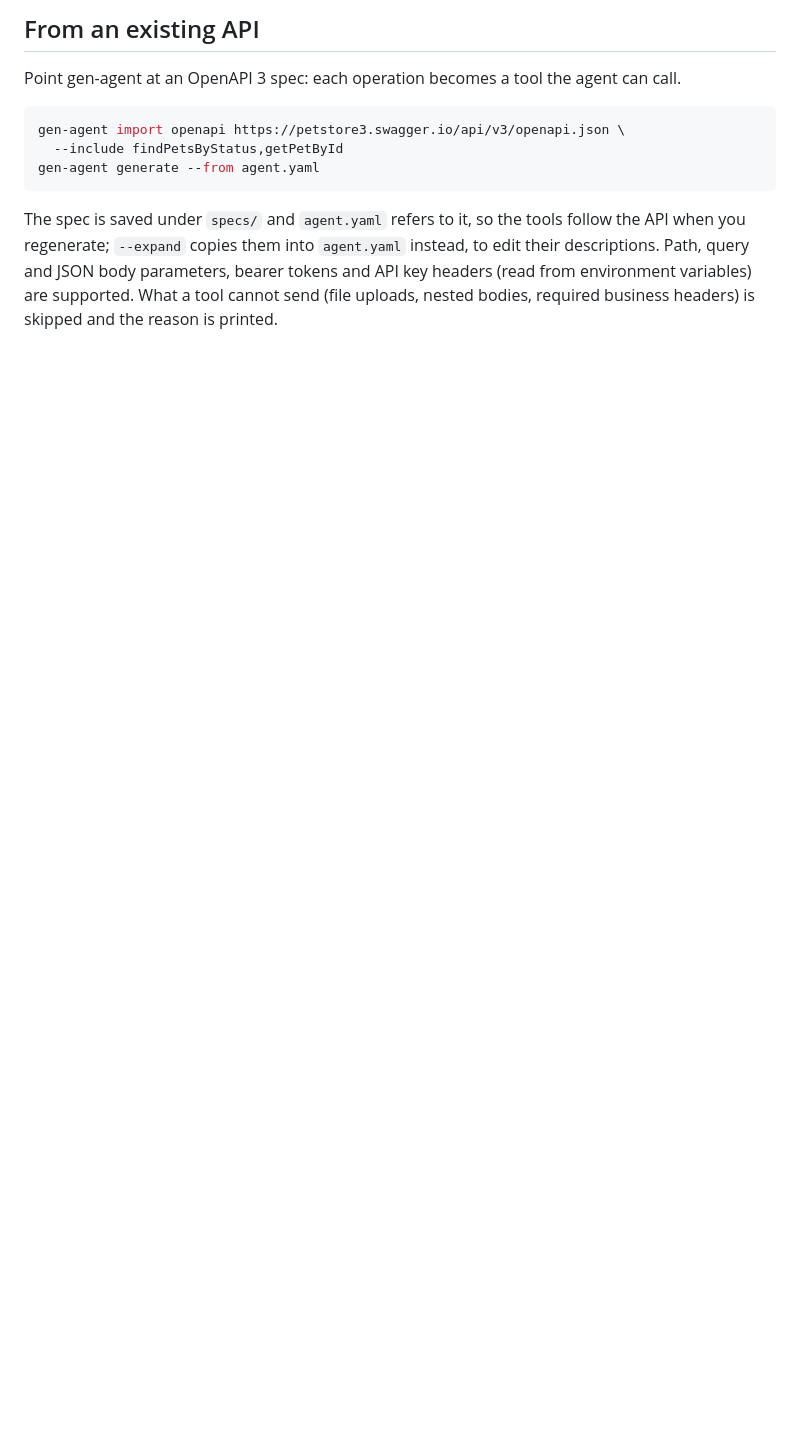
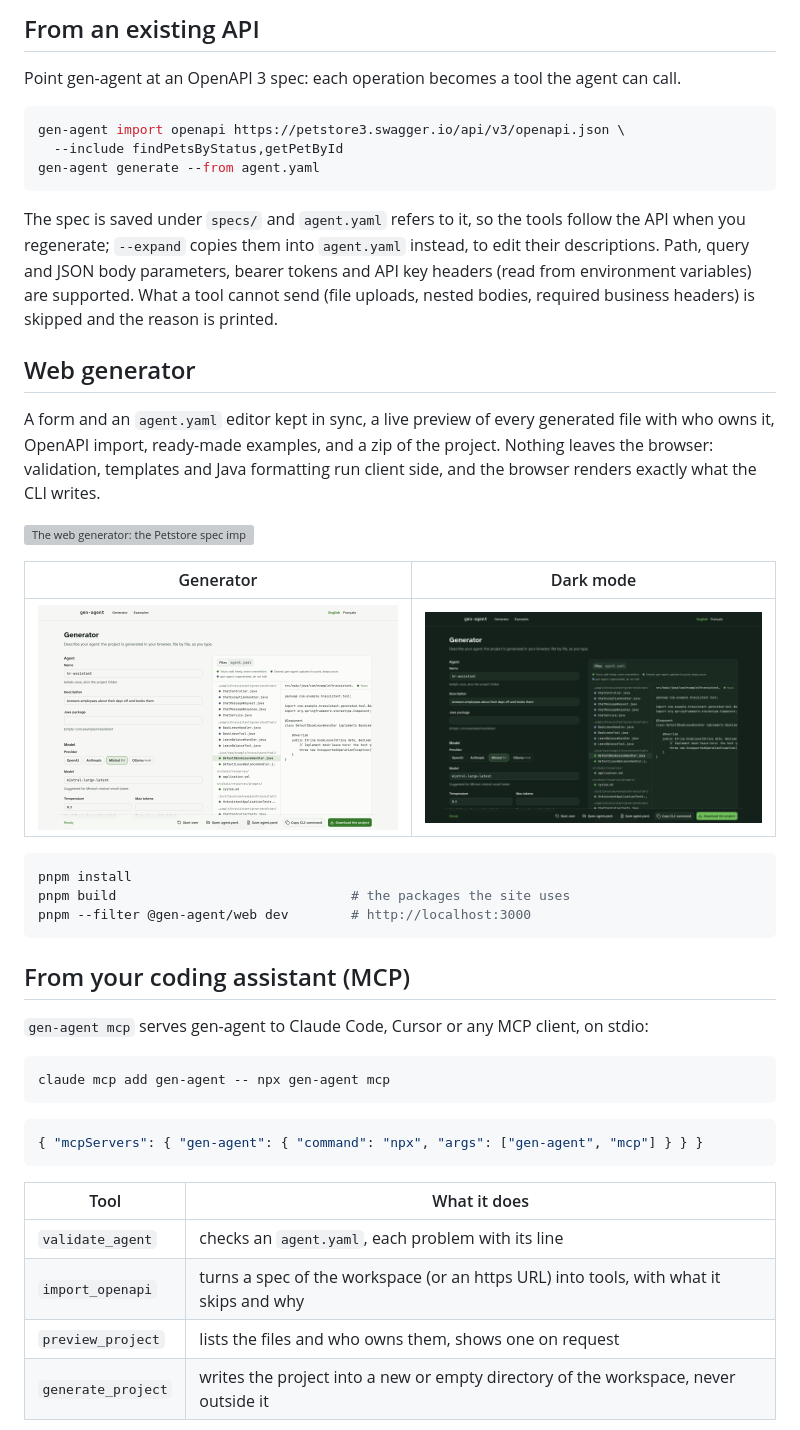
Before and after one commit to mehdiAyari/gen-agent, a Markdown page: README.md, the part around one of its changes. Drawn GitHub-style; blank space fills up the shorter version; grey boxes are pictures that could not be loaded.

````diff
--- a/README.md
+++ b/README.md
@@ -67,3 +28,41 @@ The spec is saved under `specs/` and `agent.yaml` refers to it, so the tools fol
 `--expand` copies them into `agent.yaml` instead, to edit their descriptions. Path, query and JSON body parameters,
 bearer tokens and API key headers (read from environment variables) are supported. What a tool cannot send (file
 uploads, nested bodies, required business headers) is skipped and the reason is printed.
+
+## Web generator
+
+A form and an `agent.yaml` editor kept in sync, a live preview of every generated file with who owns it, OpenAPI
+import, ready-made examples, and a zip of the project. Nothing leaves the browser: validation, templates and Java
+formatting run client side, and the browser renders exactly what the CLI writes.
+
+![The web generator: the Petstore spec imported, three operations kept, the generated tool previewed](docs/demo/openapi-web-demo.gif)
+
+| Generator                                                                        | Dark mode                                                      |
+| -------------------------------------------------------------------------------- | -------------------------------------------------------------- |
+| ![Generator with the HR assistant example](docs/screenshots/generator-light.png) | ![Generator in dark mode](docs/screenshots/generator-dark.png) |
+
+```bash
+pnpm install
+pnpm build                              # the packages the site uses
+pnpm --filter @gen-agent/web dev        # http://localhost:3000
+```
+
+## From your coding assistant (MCP)
+
+`gen-agent mcp` serves gen-agent to Claude Code, Cursor or any MCP client, on stdio:
+
+```bash
+claude mcp add gen-agent -- npx gen-agent mcp
+```
+
+```json
+{ "mcpServers": { "gen-agent": { "command": "npx", "args": ["gen-agent", "mcp"] } } }
+```
+
+| Tool               | What it does                                                                           |
+| ------------------ | -------------------------------------------------------------------------------------- |
+| `validate_agent`   | checks an `agent.yaml`, each problem with its line                                     |
+| `import_openapi`   | turns a spec of the workspace (or an https URL) into tools, with what it skips and why |
+| `preview_project`  | lists the files and who owns them, shows one on request                                |
+| `generate_project` | writes the project into a new or empty directory of the workspace, never outside it    |
+
````
Also changed, not shown: other parts of README.md (+45 -56 lines), CHANGELOG.md (+12 -0 lines), ROADMAP.md (+5 -3 lines), docs/demo/openapi-demo.gif (added), 4 other files.
